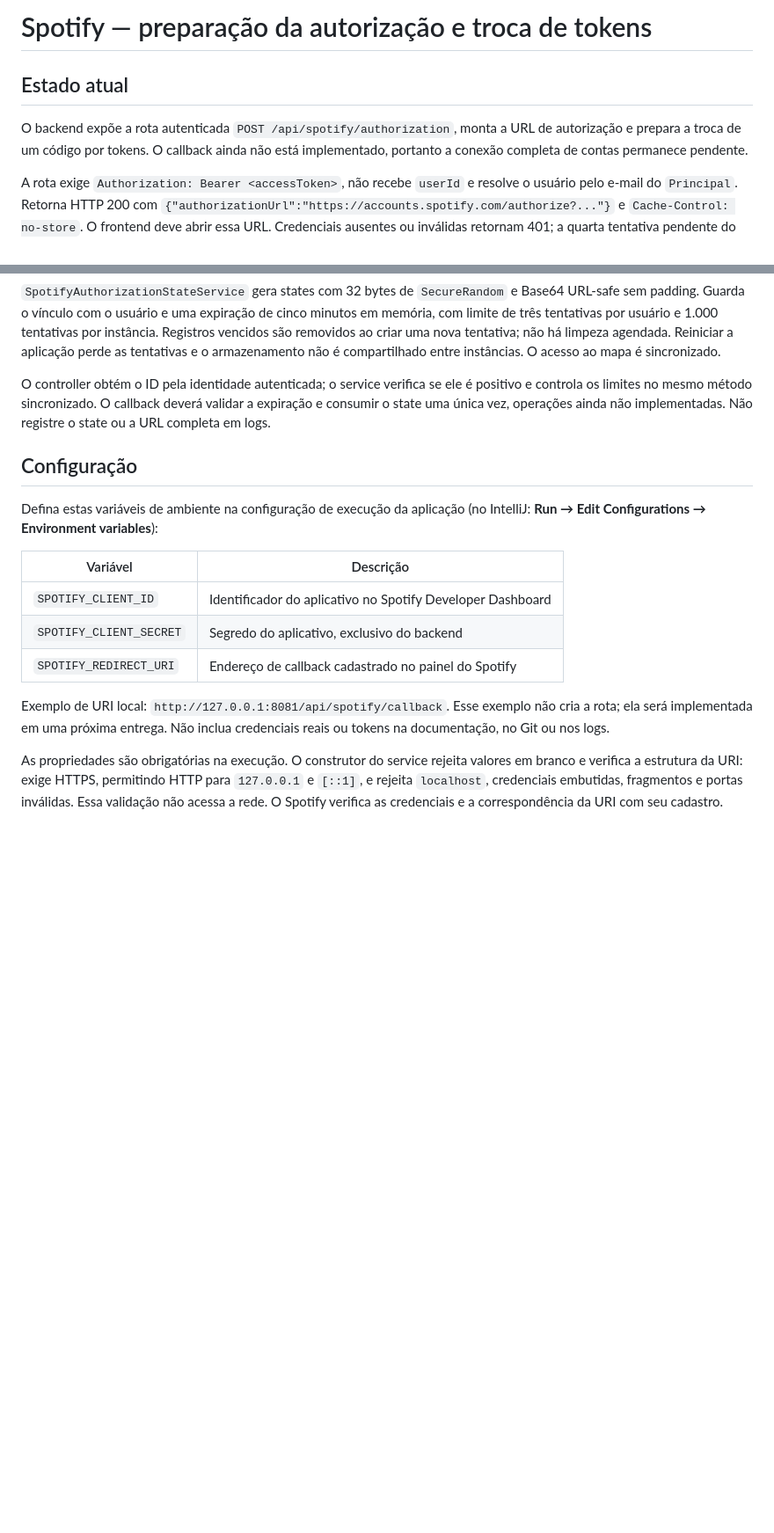
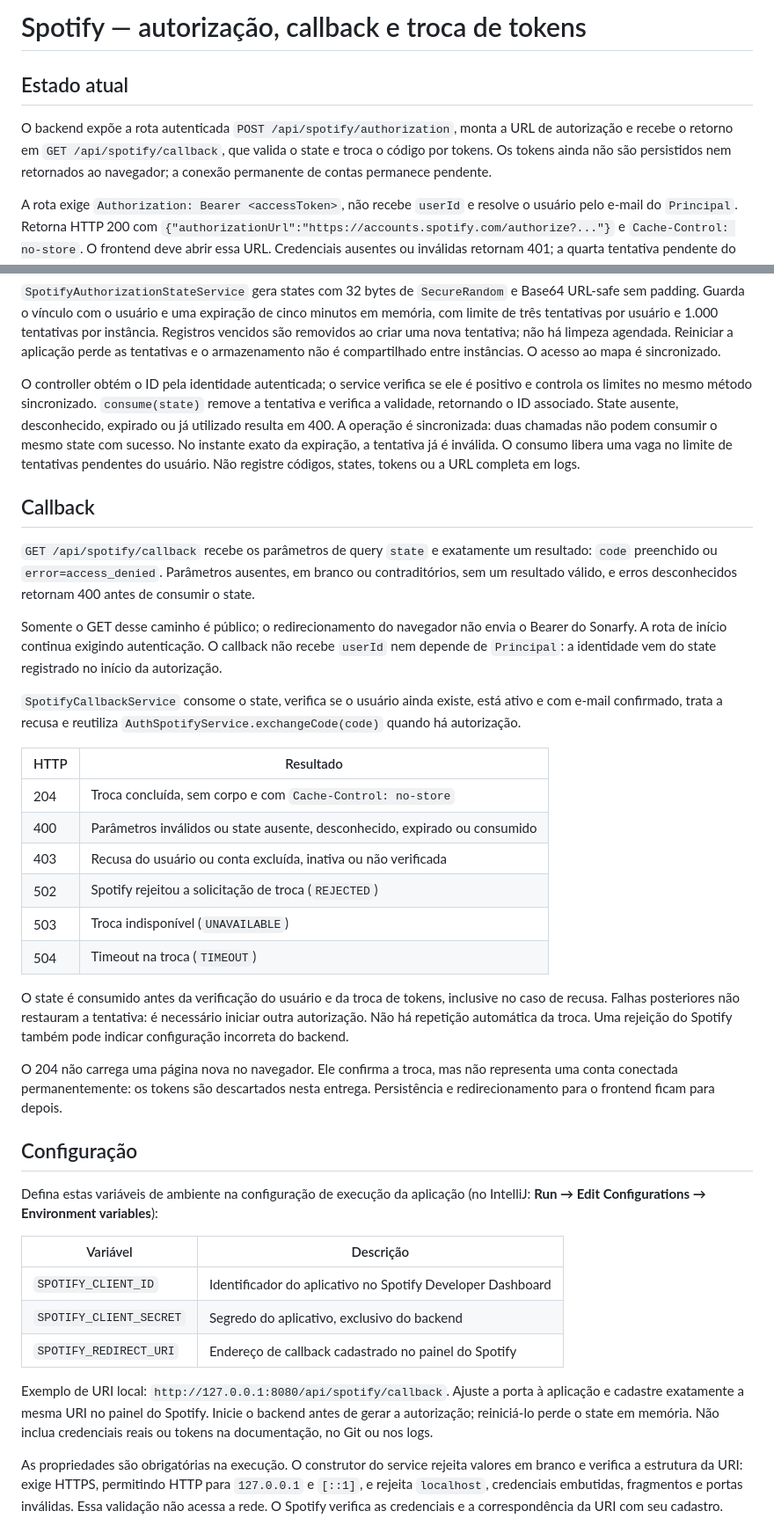
Before and after one commit to pablohcarmo/sonarfy, a Markdown page: docs/integrations/spotify.md, 2 parts joined by grey strips. Shown at 88% size. Drawn GitHub-style; blank space fills up the shorter version.

Commit message:
docs(spotify): document callback contract and validation results

```diff
--- a/docs/integrations/spotify.md
+++ b/docs/integrations/spotify.md
@@ -1,10 +1,11 @@
-# Spotify — preparação da autorização e troca de tokens
+# Spotify — autorização, callback e troca de tokens
 
 ## Estado atual
 
 O backend expõe a rota autenticada `POST /api/spotify/authorization`, monta a URL
-de autorização e prepara a troca de um código por tokens. O callback ainda não
-está implementado, portanto a conexão completa de contas permanece pendente.
+de autorização e recebe o retorno em `GET /api/spotify/callback`, que valida o
+state e troca o código por tokens. Os tokens ainda não são persistidos nem
+retornados ao navegador; a conexão permanente de contas permanece pendente.
 
 A rota exige `Authorization: Bearer <accessToken>`, não recebe `userId` e resolve
 o usuário pelo e-mail do `Principal`. Retorna HTTP 200 com
@@ -30,8 +31,46 @@ entre instâncias. O acesso ao mapa é sincronizado.
 
 O controller obtém o ID pela identidade autenticada; o service verifica se ele
 é positivo e controla os limites no mesmo método sincronizado.
-O callback deverá validar a expiração e consumir o state uma única vez, operações
-ainda não implementadas. Não registre o state ou a URL completa em logs.
+`consume(state)` remove a tentativa e verifica a validade, retornando o ID
+associado. State ausente, desconhecido, expirado ou já utilizado resulta em 400.
+A operação é sincronizada: duas chamadas não podem consumir o mesmo state com
+sucesso. No instante exato da expiração, a tentativa já é inválida. O consumo
+libera uma vaga no limite de tentativas pendentes do usuário.
+Não registre códigos, states, tokens ou a URL completa em logs.
+
+## Callback
+
+`GET /api/spotify/callback` recebe os parâmetros de query `state` e exatamente
+um resultado: `code` preenchido ou `error=access_denied`. Parâmetros ausentes,
+em branco ou contraditórios, sem um resultado válido, e erros desconhecidos
+retornam 400 antes de consumir o state.
+
+Somente o GET desse caminho é público; o redirecionamento do navegador não
+envia o Bearer do Sonarfy. A rota de início continua exigindo autenticação.
+O callback não recebe `userId` nem depende de `Principal`: a identidade vem
+do state registrado no início da autorização.
+
+`SpotifyCallbackService` consome o state, verifica se o usuário ainda existe,
+está ativo e com e-mail confirmado, trata a recusa e reutiliza
+`AuthSpotifyService.exchangeCode(code)` quando há autorização.
+
+| HTTP | Resultado |
+| --- | --- |
+| 204 | Troca concluída, sem corpo e com `Cache-Control: no-store` |
+| 400 | Parâmetros inválidos ou state ausente, desconhecido, expirado ou consumido |
+| 403 | Recusa do usuário ou conta excluída, inativa ou não verificada |
+| 502 | Spotify rejeitou a solicitação de troca (`REJECTED`) |
+| 503 | Troca indisponível (`UNAVAILABLE`) |
+| 504 | Timeout na troca (`TIMEOUT`) |
+
+O state é consumido antes da verificação do usuário e da troca de tokens,
+inclusive no caso de recusa. Falhas posteriores não restauram a tentativa:
+é necessário iniciar outra autorização. Não há repetição automática da troca.
+Uma rejeição do Spotify também pode indicar configuração incorreta do backend.
+
+O 204 não carrega uma página nova no navegador. Ele confirma a troca, mas
+não representa uma conta conectada permanentemente: os tokens são descartados
+nesta entrega. Persistência e redirecionamento para o frontend ficam para depois.
 
 ## Configuração
 
@@ -44,8 +83,9 @@ Defina estas variáveis de ambiente na configuração de execução da aplicaç
 | `SPOTIFY_CLIENT_SECRET` | Segredo do aplicativo, exclusivo do backend |
 | `SPOTIFY_REDIRECT_URI` | Endereço de callback cadastrado no painel do Spotify |
 
-Exemplo de URI local: `http://127.0.0.1:8081/api/spotify/callback`.
-Esse exemplo não cria a rota; ela será implementada em uma próxima entrega.
+Exemplo de URI local: `http://127.0.0.1:8080/api/spotify/callback`.
+Ajuste a porta à aplicação e cadastre exatamente a mesma URI no painel do Spotify.
+Inicie o backend antes de gerar a autorização; reiniciá-lo perde o state em memória.
 Não inclua credenciais reais ou tokens na documentação, no Git ou nos logs.
 
 As propriedades são obrigatórias na execução. O construtor do service rejeita
```
Also changed, not shown: other parts of docs/integrations/spotify.md (+21 -6 lines).
